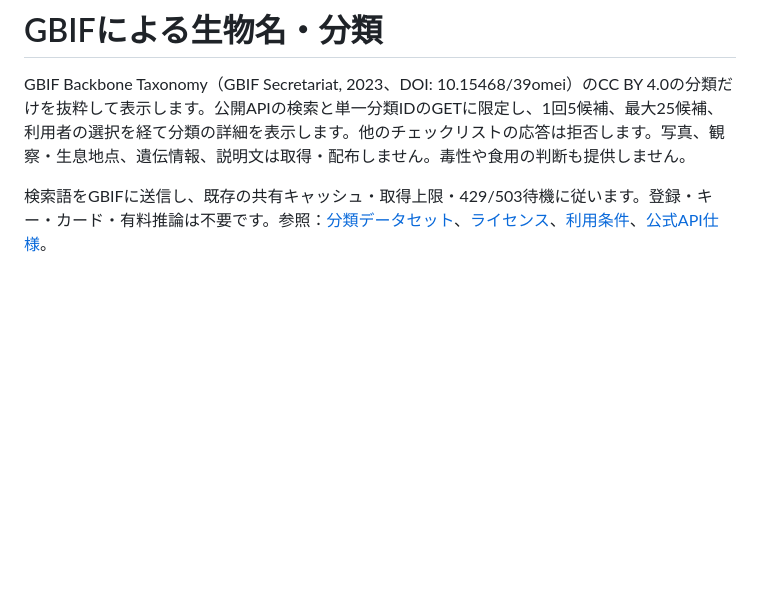
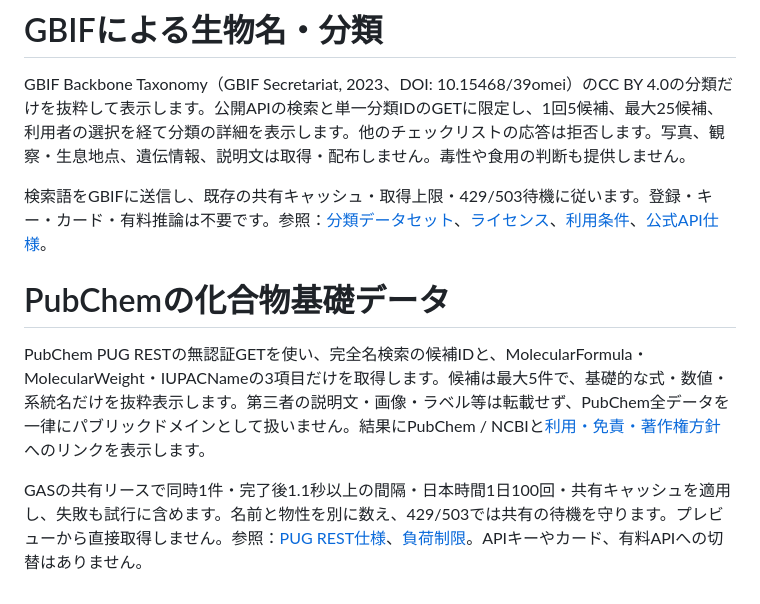
Before and after one commit to hiroakiaa/zero-api-assistant, a Markdown page: POLICY.md, the part around the change. Rendered like a GitHub page; blank space fills up the shorter version.

```diff
--- a/POLICY.md
+++ b/POLICY.md
@@ -90,3 +90,8 @@ Photonの地名候補は利用者の手動操作でGASから照会し、固定
 GBIF Backbone Taxonomy（GBIF Secretariat, 2023、DOI: 10.15468/39omei）のCC BY 4.0の分類だけを抜粋して表示します。公開APIの検索と単一分類IDのGETに限定し、1回5候補、最大25候補、利用者の選択を経て分類の詳細を表示します。他のチェックリストの応答は拒否します。写真、観察・生息地点、遺伝情報、説明文は取得・配布しません。毒性や食用の判断も提供しません。
 
 検索語をGBIFに送信し、既存の共有キャッシュ・取得上限・429/503待機に従います。登録・キー・カード・有料推論は不要です。参照：[分類データセット](https://doi.org/10.15468/39omei)、[ライセンス](https://creativecommons.org/licenses/by/4.0/)、[利用条件](https://www.gbif.org/terms)、[公式API仕様](https://techdocs.gbif.org/en/openapi/v1/species)。
+# PubChemの化合物基礎データ
+
+PubChem PUG RESTの無認証GETを使い、完全名検索の候補IDと、MolecularFormula・MolecularWeight・IUPACNameの3項目だけを取得します。候補は最大5件で、基礎的な式・数値・系統名だけを抜粋表示します。第三者の説明文・画像・ラベル等は転載せず、PubChem全データを一律にパブリックドメインとして扱いません。結果にPubChem / NCBIと[利用・免責・著作権方針](https://www.ncbi.nlm.nih.gov/home/about/policies/)へのリンクを表示します。
+
+GASの共有リースで同時1件・完了後1.1秒以上の間隔・日本時間1日100回・共有キャッシュを適用し、失敗も試行に含めます。名前と物性を別に数え、429/503では共有の待機を守ります。プレビューから直接取得しません。参照：[PUG REST仕様](https://pubchem.ncbi.nlm.nih.gov/docs/pug-rest)、[負荷制限](https://pubchem.ncbi.nlm.nih.gov/docs/dynamic-request-throttling)。APIキーやカード、有料APIへの切替はありません。
```
